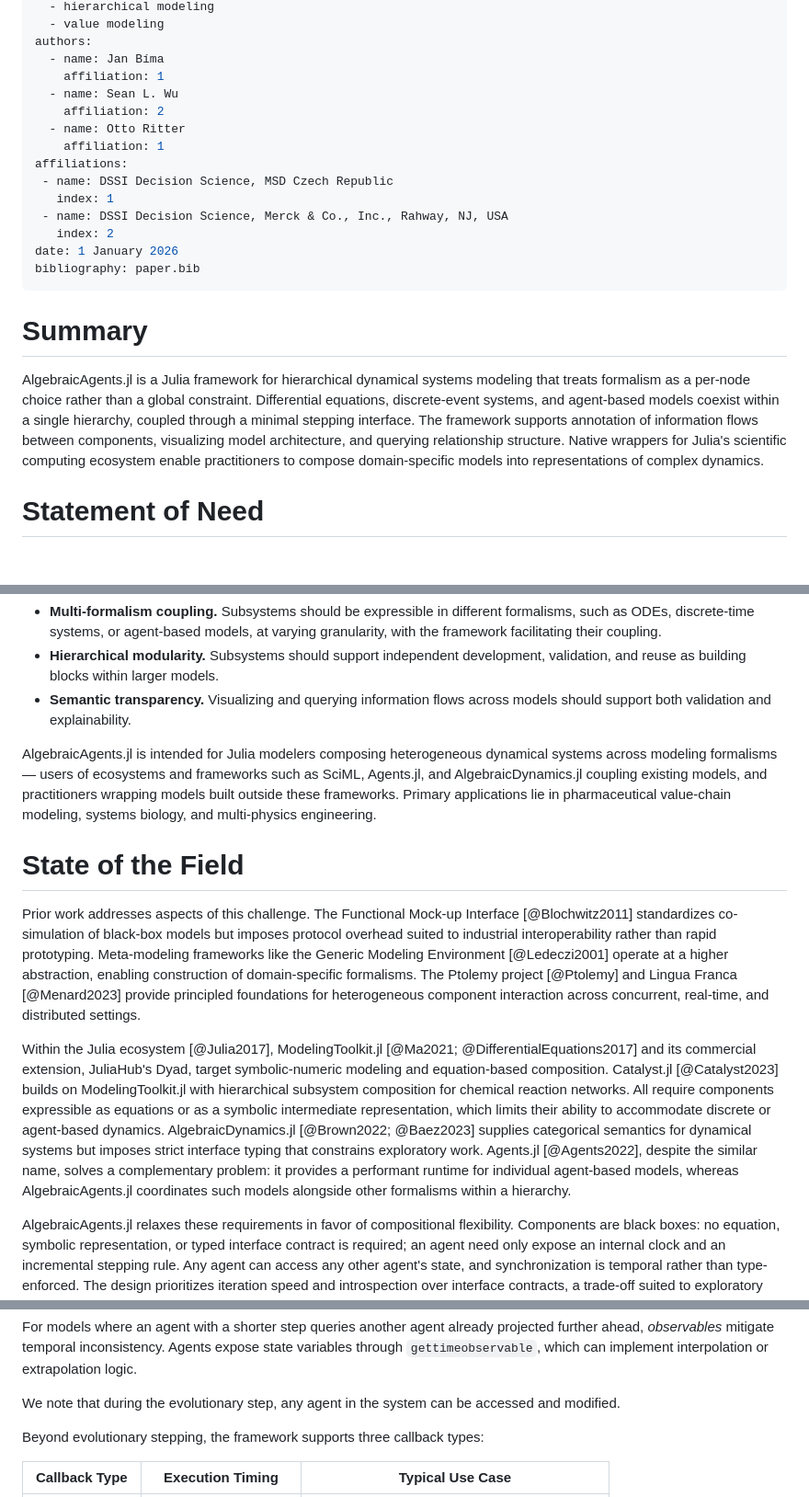
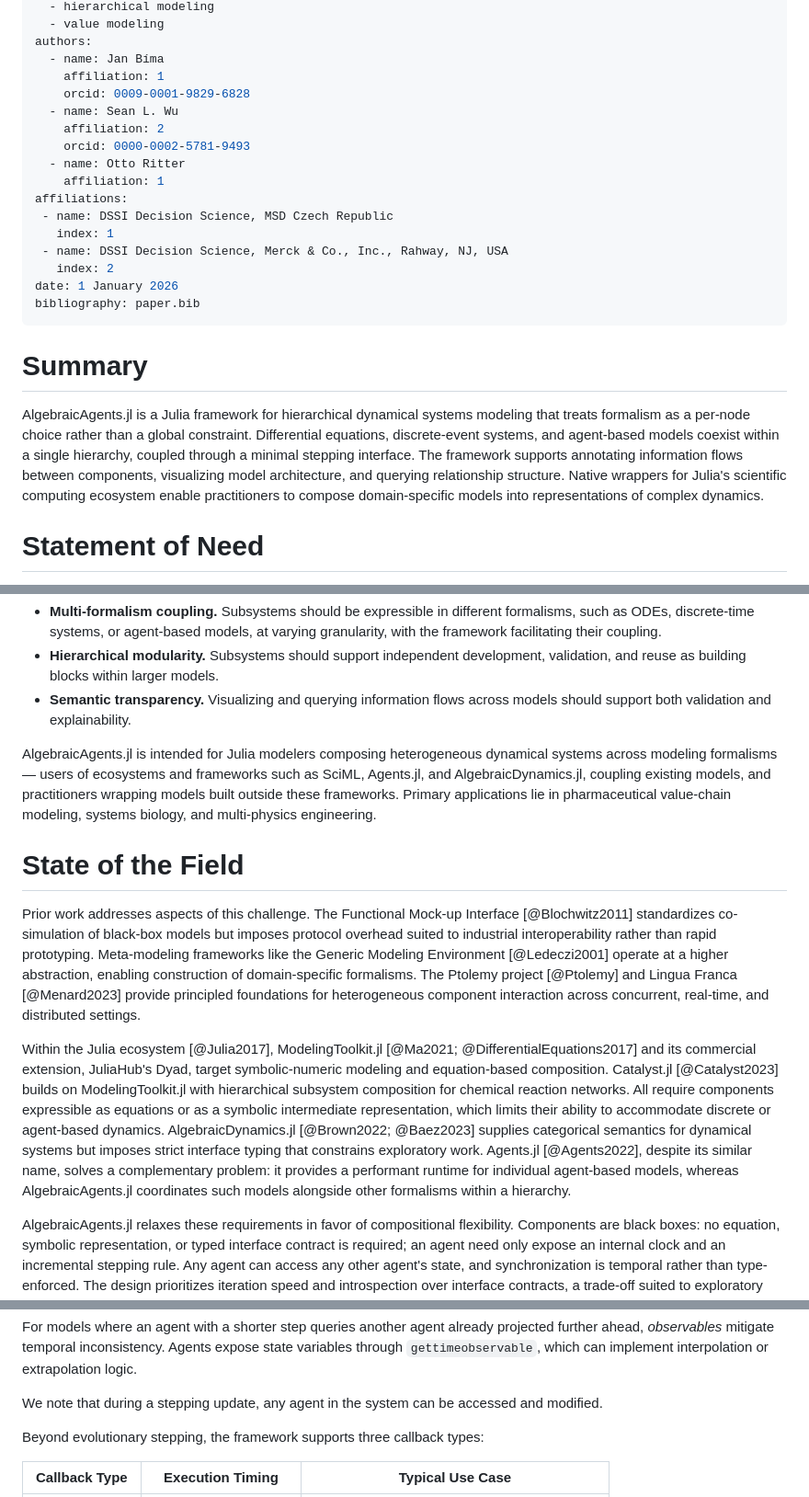
Before and after one commit to Merck/AlgebraicAgents.jl, a Markdown page: paper/paper.md, 3 parts joined by grey strips. Shown at 92% size. Rendered like a GitHub page; blank space fills up the shorter version.

```diff
--- a/paper/paper.md
+++ b/paper/paper.md
@@ -10,8 +10,10 @@ tags:
 authors:
   - name: Jan Bíma
     affiliation: 1
+    orcid: 0009-0001-9829-6828
   - name: Sean L. Wu
     affiliation: 2
+    orcid: 0000-0002-5781-9493
   - name: Otto Ritter
     affiliation: 1
 affiliations:
@@ -25,7 +27,7 @@ bibliography: paper.bib
 
 # Summary
 
-AlgebraicAgents.jl is a Julia framework for hierarchical dynamical systems modeling that treats formalism as a per-node choice rather than a global constraint. Differential equations, discrete-event systems, and agent-based models coexist within a single hierarchy, coupled through a minimal stepping interface. The framework supports annotation of information flows between components, visualizing model architecture, and querying relationship structure. Native wrappers for Julia's scientific computing ecosystem enable practitioners to compose domain-specific models into representations of complex dynamics.
+AlgebraicAgents.jl is a Julia framework for hierarchical dynamical systems modeling that treats formalism as a per-node choice rather than a global constraint. Differential equations, discrete-event systems, and agent-based models coexist within a single hierarchy, coupled through a minimal stepping interface. The framework supports annotating information flows between components, visualizing model architecture, and querying relationship structure. Native wrappers for Julia's scientific computing ecosystem enable practitioners to compose domain-specific models into representations of complex dynamics.
 
 # Statement of Need
 
@@ -37,13 +39,13 @@ This challenge decomposes into three sub-problems:
 - **Hierarchical modularity.** Subsystems should support independent development, validation, and reuse as building blocks within larger models.
 - **Semantic transparency.** Visualizing and querying information flows across models should support both validation and explainability.
 
-AlgebraicAgents.jl is intended for Julia modelers composing heterogeneous dynamical systems across modeling formalisms — users of ecosystems and frameworks such as SciML, Agents.jl, and AlgebraicDynamics.jl coupling existing models, and practitioners wrapping models built outside these frameworks. Primary applications lie in pharmaceutical value-chain modeling, systems biology, and multi-physics engineering.
+AlgebraicAgents.jl is intended for Julia modelers composing heterogeneous dynamical systems across modeling formalisms — users of ecosystems and frameworks such as SciML, Agents.jl, and AlgebraicDynamics.jl, coupling existing models, and practitioners wrapping models built outside these frameworks. Primary applications lie in pharmaceutical value-chain modeling, systems biology, and multi-physics engineering.
 
 # State of the Field
 
 Prior work addresses aspects of this challenge. The Functional Mock-up Interface [@Blochwitz2011] standardizes co-simulation of black-box models but imposes protocol overhead suited to industrial interoperability rather than rapid prototyping. Meta-modeling frameworks like the Generic Modeling Environment [@Ledeczi2001] operate at a higher abstraction, enabling construction of domain-specific formalisms. The Ptolemy project [@Ptolemy] and Lingua Franca [@Menard2023] provide principled foundations for heterogeneous component interaction across concurrent, real-time, and distributed settings.
 
-Within the Julia ecosystem [@Julia2017], ModelingToolkit.jl [@Ma2021; @DifferentialEquations2017] and its commercial extension, JuliaHub's Dyad, target symbolic-numeric modeling and equation-based composition. Catalyst.jl [@Catalyst2023] builds on ModelingToolkit.jl with hierarchical subsystem composition for chemical reaction networks. All require components expressible as equations or as a symbolic intermediate representation, which limits their ability to accommodate discrete or agent-based dynamics. AlgebraicDynamics.jl [@Brown2022; @Baez2023] supplies categorical semantics for dynamical systems but imposes strict interface typing that constrains exploratory work. Agents.jl [@Agents2022], despite the similar name, solves a complementary problem: it provides a performant runtime for individual agent-based models, whereas AlgebraicAgents.jl coordinates such models alongside other formalisms within a hierarchy.
+Within the Julia ecosystem [@Julia2017], ModelingToolkit.jl [@Ma2021; @DifferentialEquations2017] and its commercial extension, JuliaHub's Dyad, target symbolic-numeric modeling and equation-based composition. Catalyst.jl [@Catalyst2023] builds on ModelingToolkit.jl with hierarchical subsystem composition for chemical reaction networks. All require components expressible as equations or as a symbolic intermediate representation, which limits their ability to accommodate discrete or agent-based dynamics. AlgebraicDynamics.jl [@Brown2022; @Baez2023] supplies categorical semantics for dynamical systems but imposes strict interface typing that constrains exploratory work. Agents.jl [@Agents2022], despite its similar name, solves a complementary problem: it provides a performant runtime for individual agent-based models, whereas AlgebraicAgents.jl coordinates such models alongside other formalisms within a hierarchy.
 
 AlgebraicAgents.jl relaxes these requirements in favor of compositional flexibility. Components are black boxes: no equation, symbolic representation, or typed interface contract is required; an agent need only expose an internal clock and an incremental stepping rule. Any agent can access any other agent's state, and synchronization is temporal rather than type-enforced. The design prioritizes iteration speed and introspection over interface contracts, a trade-off suited to exploratory modeling, where specifications evolve alongside understanding.
 
@@ -96,7 +98,7 @@ end
 
 For models where an agent with a shorter step queries another agent already projected further ahead, *observables* mitigate temporal inconsistency. Agents expose state variables through `gettimeobservable`, which can implement interpolation or extrapolation logic.
 
-We note that during the evolutionary step, any agent in the system can be accessed and modified.
+We note that during a stepping update, any agent in the system can be accessed and modified.
 
 Beyond evolutionary stepping, the framework supports three callback types:
 
```
Also changed, not shown: other parts of paper/paper.md (+5 -5 lines).
